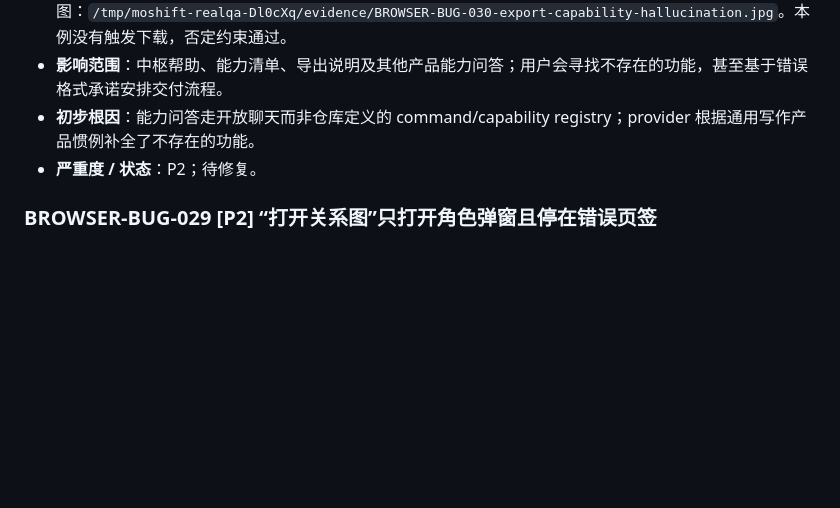
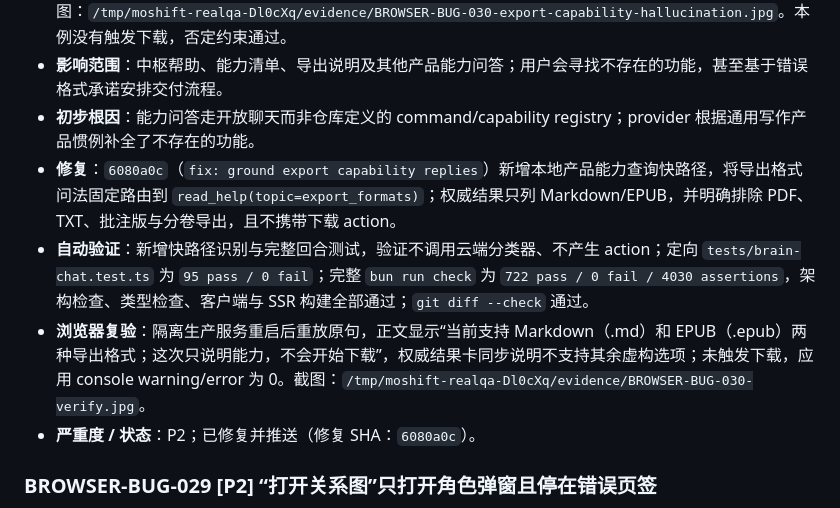
Before and after one commit to philuo/fiction-platform, a Markdown page: docs/FIND_BUG.md, the part around the change. Rendered like a GitHub page; blank space fills up the shorter version.

Commit message:
docs: close browser bug 030

```diff
--- a/docs/FIND_BUG.md
+++ b/docs/FIND_BUG.md
@@ -20,7 +20,10 @@
 - **实际 / 证据**：回复称支持 Markdown、EPUB、PDF、TXT 四种格式，还宣称存在“导出含批注版”和“分卷导出”选项。代码核对显示 `src/api/routes.ts` 的 `/api/novel/export` 仅对 `format=epub` 输出 EPUB，其余输出 Markdown；`src/pages/Home.tsx` 与 `SettingsModal.tsx` 的 UI 也只提供这两种。截图：`/tmp/moshift-realqa-Dl0cXq/evidence/BROWSER-BUG-030-export-capability-hallucination.jpg`。本例没有触发下载，否定约束通过。
 - **影响范围**：中枢帮助、能力清单、导出说明及其他产品能力问答；用户会寻找不存在的功能，甚至基于错误格式承诺安排交付流程。
 - **初步根因**：能力问答走开放聊天而非仓库定义的 command/capability registry；provider 根据通用写作产品惯例补全了不存在的功能。
-- **严重度 / 状态**：P2；待修复。
+- **修复**：`6080a0c`（`fix: ground export capability replies`）新增本地产品能力查询快路径，将导出格式问法固定路由到 `read_help(topic=export_formats)`；权威结果只列 Markdown/EPUB，并明确排除 PDF、TXT、批注版与分卷导出，且不携带下载 action。
+- **自动验证**：新增快路径识别与完整回合测试，验证不调用云端分类器、不产生 action；定向 `tests/brain-chat.test.ts` 为 `95 pass / 0 fail`；完整 `bun run check` 为 `722 pass / 0 fail / 4030 assertions`，架构检查、类型检查、客户端与 SSR 构建全部通过；`git diff --check` 通过。
+- **浏览器复验**：隔离生产服务重启后重放原句，正文显示“当前支持 Markdown（.md）和 EPUB（.epub）两种导出格式；这次只说明能力，不会开始下载”，权威结果卡同步说明不支持其余虚构选项；未触发下载，应用 console warning/error 为 0。截图：`/tmp/moshift-realqa-Dl0cXq/evidence/BROWSER-BUG-030-verify.jpg`。
+- **严重度 / 状态**：P2；已修复并推送（修复 SHA：`6080a0c`）。
 
 ### BROWSER-BUG-029 [P2] “打开关系图”只打开角色弹窗且停在错误页签
 
```
